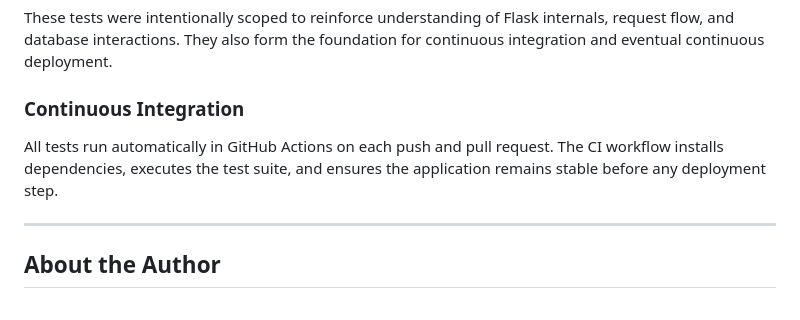
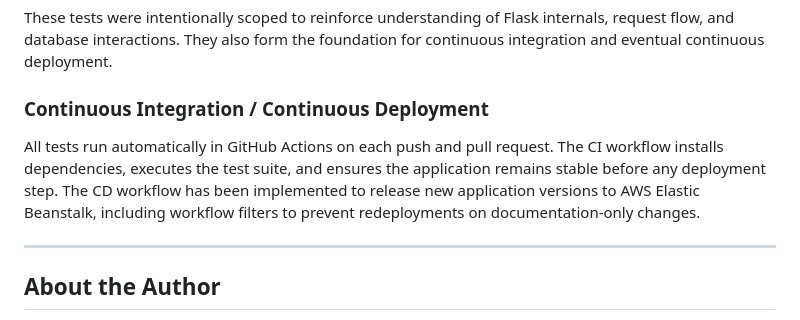
Before and after one commit to aezechuk/AEblog, a Markdown page: README.md, the part around the change. Drawn GitHub-style.

```diff
--- a/README.md
+++ b/README.md
@@ -102,9 +102,9 @@ Tests run against an in-memory SQLite database, with application contexts create
 
 These tests were intentionally scoped to reinforce understanding of Flask internals, request flow, and database interactions. They also form the foundation for continuous integration and eventual continuous deployment.
 
-### Continuous Integration
+### Continuous Integration / Continuous Deployment
 All tests run automatically in GitHub Actions on each push and pull request.
-The CI workflow installs dependencies, executes the test suite, and ensures the application remains stable before any deployment step.
+The CI workflow installs dependencies, executes the test suite, and ensures the application remains stable before any deployment step. The CD workflow has been implemented to release new application versions to AWS Elastic Beanstalk, including workflow filters to prevent redeployments on documentation-only changes.
 
 ---
 
```
